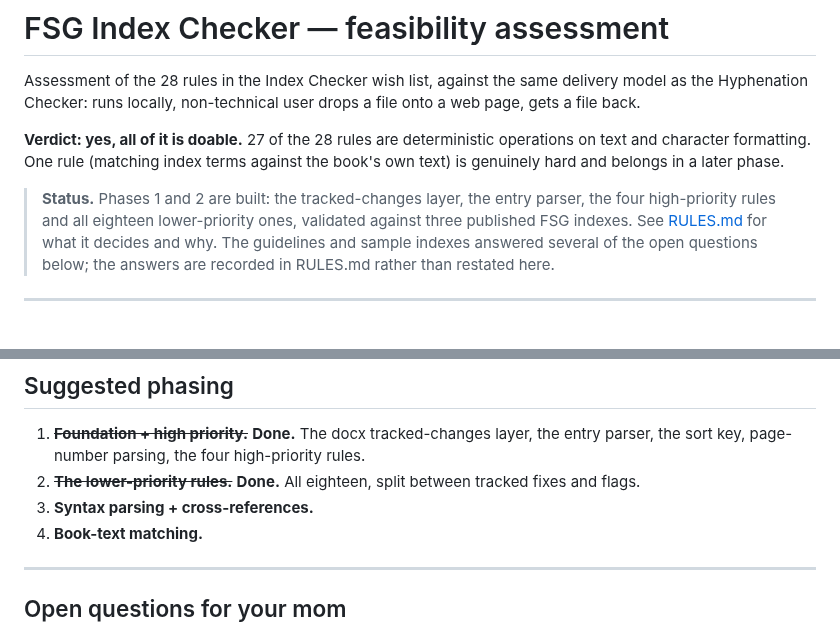
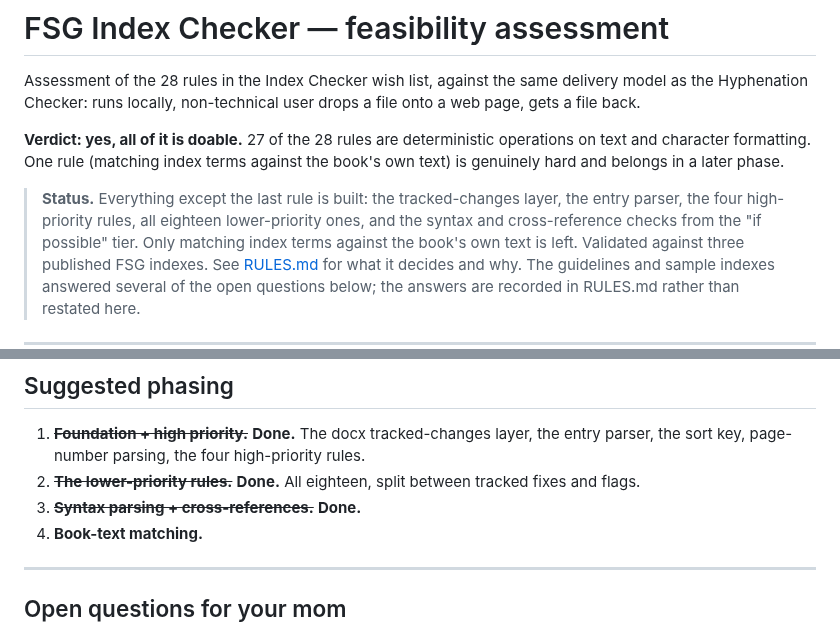
Before and after one commit to sebastian-w-klein/editools, a Markdown page: docs/FEASIBILITY.md, 2 parts joined by grey strips. Drawn GitHub-style.

```diff
--- a/docs/FEASIBILITY.md
+++ b/docs/FEASIBILITY.md
@@ -8,9 +8,11 @@ drops a file onto a web page, gets a file back.
 operations on text and character formatting. One rule (matching index terms
 against the book's own text) is genuinely hard and belongs in a later phase.
 
-> **Status.** Phases 1 and 2 are built: the tracked-changes layer, the entry
-> parser, the four high-priority rules and all eighteen lower-priority ones,
-> validated against three published FSG indexes.
+> **Status.** Everything except the last rule is built: the tracked-changes
+> layer, the entry parser, the four high-priority rules, all eighteen
+> lower-priority ones, and the syntax and cross-reference checks from the
+> "if possible" tier. Only matching index terms against the book's own text
+> is left. Validated against three published FSG indexes.
 > See [RULES.md](RULES.md) for what it decides and why. The guidelines and
 > sample indexes answered several of the open questions below; the answers are
 > recorded in RULES.md rather than restated here.
@@ -143,7 +145,7 @@ need tuning against real books to avoid drowning the user in noise. Phase 3.
    rules.
 2. ~~**The lower-priority rules.**~~ **Done.** All eighteen, split between
    tracked fixes and flags.
-3. **Syntax parsing + cross-references.**
+3. ~~**Syntax parsing + cross-references.**~~ **Done.**
 4. **Book-text matching.**
 
 ---
```
Also changed, not shown: README.md (+2 -0 lines), docs/RULES.md (+63 -1 lines), docs/screenshot.png, 6 other files.
